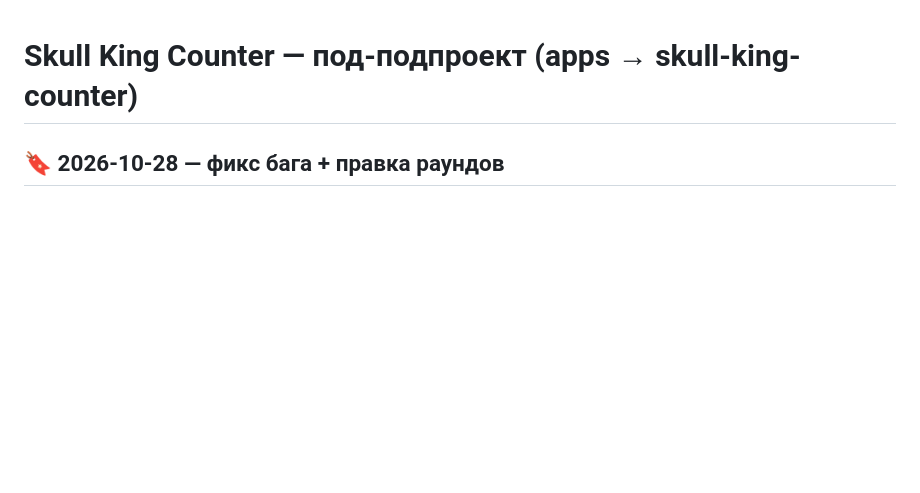
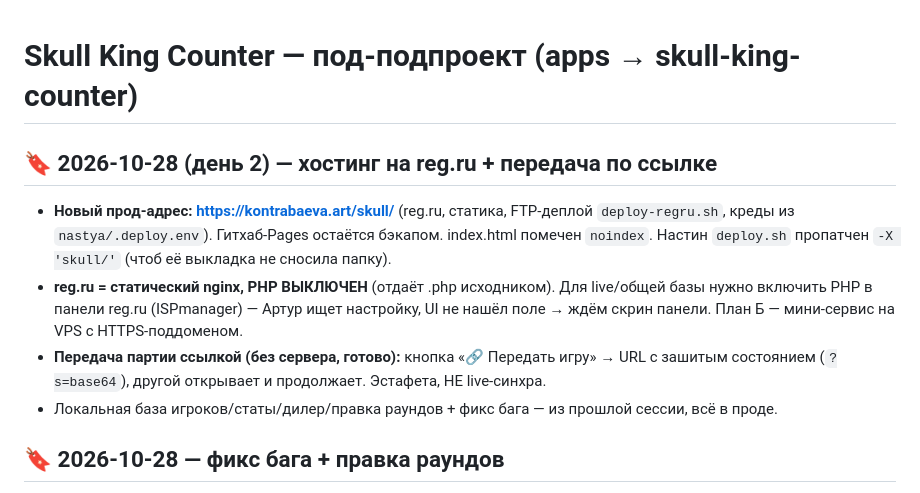
Before and after one commit to ArturKontrabaev/skull-king-counter, a Markdown page: SESSION.md, the part around the change. Rendered like a GitHub page; blank space fills up the shorter version.

Commit message:
docs: прод на kontrabaeva.art/skull, статус PHP, передача ссылкой

```diff
--- a/SESSION.md
+++ b/SESSION.md
@@ -1,4 +1,10 @@
 # Skull King Counter — под-подпроект (apps → skull-king-counter)
+
+## 🔖 2026-10-28 (день 2) — хостинг на reg.ru + передача по ссылке
+- **Новый прод-адрес: https://kontrabaeva.art/skull/** (reg.ru, статика, FTP-деплой `deploy-regru.sh`, креды из `nastya/.deploy.env`). Гитхаб-Pages остаётся бэкапом. index.html помечен `noindex`. Настин `deploy.sh` пропатчен `-X 'skull/'` (чтоб её выкладка не сносила папку).
+- **reg.ru = статический nginx, PHP ВЫКЛЮЧЕН** (отдаёт .php исходником). Для live/общей базы нужно включить PHP в панели reg.ru (ISPmanager) — Артур ищет настройку, UI не нашёл поле → ждём скрин панели. План Б — мини-сервис на VPS с HTTPS-поддоменом.
+- **Передача партии ссылкой (без сервера, готово):** кнопка «🔗 Передать игру» → URL с зашитым состоянием (`?s=base64`), другой открывает и продолжает. Эстафета, НЕ live-синхра.
+- Локальная база игроков/статы/дилер/правка раундов + фикс бага — из прошлой сессии, всё в проде.
 
 ## 🔖 2026-10-28 — фикс бага + правка раундов
 - **БАГ (найден, пофикшен):** бонус засчитывался игроку, взявшему 0 взяток → лишние очки (жалоба «+30 вместо +10» = угаданный ноль в р.3 (30) + случайно тапнутый +10 бонус = 40; корень — бонус у нулевика). Фикс: в scoring.js бонусы засчитываются только при `угадал ставку И tricks>0`; в UI чипы бонусов скрыты у того, кто взял 0; расшифровка пишет причину («нет выигранных взяток» / «ставка не угадана»). Тест на кейс добавлен (26 проверок зелёные).
```
